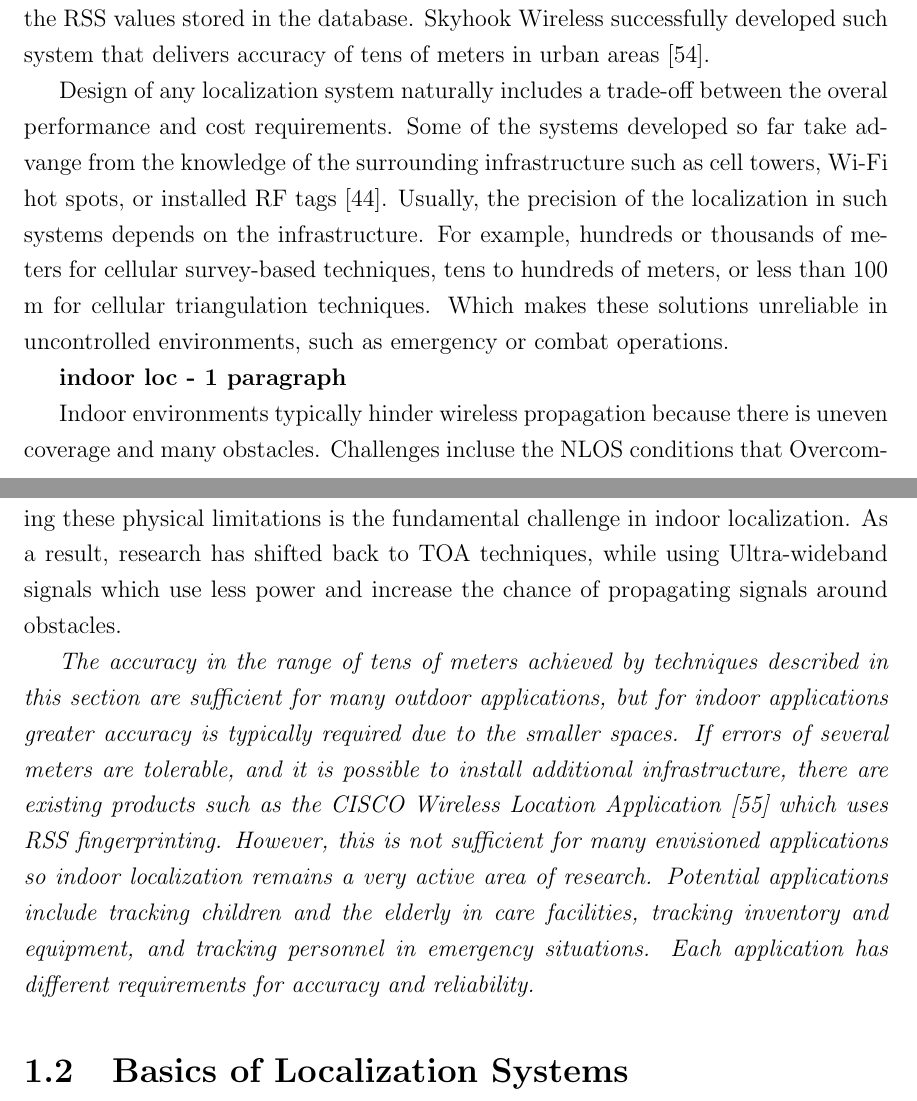
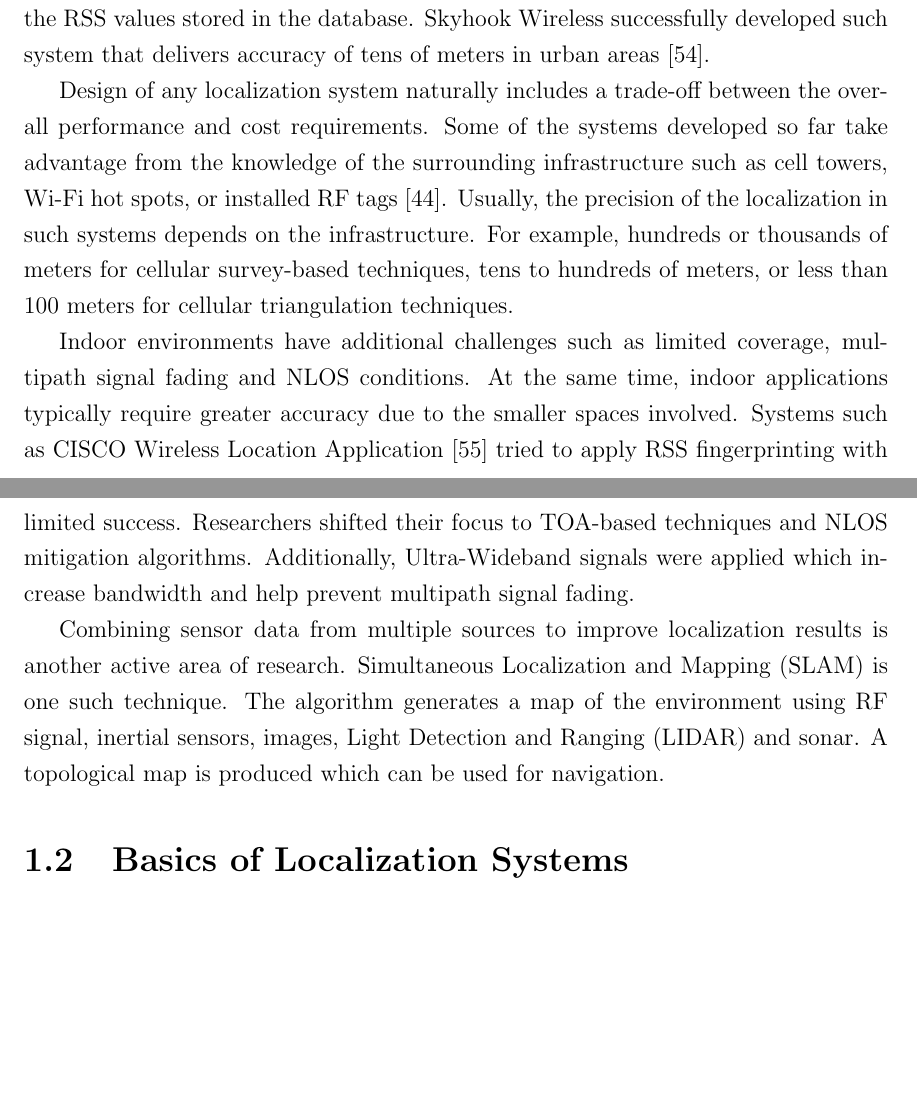
Before and after one commit to dariosul/thesis, a LaTeX thesis (MAScthesis.tex, which reads chapters/1/chapter_intro.tex): two parts of pages 13 and 14 of 89, joined at a grey line, cut so that both start at the same text, the shorter picture padded with empty space. Compiled offline with pdfLaTeX.

Commit message:
Intro: indoor localization.

```diff
--- a/chapters/1/chapter_intro.tex
+++ b/chapters/1/chapter_intro.tex
@@ -31,17 +31,31 @@ As location-based services are becoming increasingly integrated into daily life
 With the proliferation of smartphone devices and the internet, WiFi access points are becoming increasingly widespread, providing another means of determining location. One type of WiFi-based technique is called Received Signal Strength (RSS) location fingerprinting. It uses a database of WiFi signatures (RSS values and MAC addresses) with associated GPS coordinates. This has to be built up ahead of time, for example by surveying a city with a GPS and WiFi enabled vehicle.
 Realtime location of the mobile device is determined using the pattern-matching technique, that compares the measured RSSs between the mobile device and access points, and the RSS values stored in the database. Skyhook Wireless successfully developed such system that delivers accuracy of tens of meters in urban areas \cite{Skyhook}.
 
-Design of any localization system naturally includes a trade-off between the overal performance and cost requirements. Some of the systems developed so far take advange from the knowledge of the surrounding infrastructure such as
-cell towers, Wi-Fi hot spots, or installed RF tags \cite{GeoLoc}. Usually, the precision of the localization in such systems depends on the infrastructure. For example,  hundreds or thousands of meters for cellular survey-based techniques, tens to hundreds of meters, or less than 100 m for cellular triangulation techniques. Which makes these solutions unreliable in uncontrolled environments, such as emergency or combat operations.
+Design of any localization system naturally includes a trade-off between the overall performance and cost requirements. Some of the systems developed so far take advantage from the knowledge of the surrounding infrastructure such as
+cell towers, Wi-Fi hot spots, or installed RF tags \cite{GeoLoc}. Usually, the precision of the localization in such systems depends on the infrastructure. For example,  hundreds or thousands of meters for cellular survey-based techniques, tens to hundreds of meters, or less than 100 meters for cellular triangulation techniques.
 
-\textbf{indoor loc - 1 paragraph}
+%\textbf{indoor loc - 1 paragraph}
 
+Indoor environments have additional challenges such as limited coverage, multipath signal fading and NLOS conditions. At the same time, indoor applications typically require greater accuracy due to the smaller spaces involved. Systems such as CISCO Wireless Location Application \cite{CiscoWLA} tried to apply RSS fingerprinting with limited success. Researchers shifted their focus to TOA-based techniques and NLOS mitigation algorithms. Additionally, Ultra-Wideband signals were applied which increase bandwidth and help prevent multipath signal fading.
 
+Combining sensor data from multiple sources to improve localization results is another active area of research. Simultaneous Localization and Mapping (SLAM) is one such technique. The algorithm generates a map of the environment using RF signal, inertial sensors, images, Light Detection and Ranging (LIDAR) and sonar. A topological map is produced which can be used for navigation.
 
-Indoor environments typically hinder wireless propagation because there is uneven coverage and many obstacles. Challenges incluse the NLOS conditions that
- Overcoming these physical limitations is the fundamental challenge in indoor localization. As a result, research has shifted back to TOA techniques, while using Ultra-wideband signals which use less power and increase the chance of propagating signals around obstacles.
+%Developing algorithms to effectively fuse sensor data from multiple sources to
+%produce improved localization results is a hot research topic. One popular tech-
+%nique is Simultaneous Localization and Mapping (SLAM). SLAM relies on data
+%from multiple sensors to build a map of the environment that enables one to
+%navigate for long periods of time by using the map to provide location corrections.
+%SLAM systems use RF and inertial sensors as well as sensors that measure the
+%environment directly such as image, Light Detection and Ranging (LIDAR), and
+%sonar sensors to construct a geometric or topological map of the environment and
+%then use that map for navigation. The environmental sensors help to alleviate some
+%of the problems faced by inertial and RF techniques, but they have their own set of
+%problems and challenges in the path to accurate mapping and localization.
 
-\textit{The accuracy in the range of tens of meters achieved by techniques described in this section are sufficient for many outdoor applications, but for indoor applications greater accuracy is typically required due to the smaller spaces. If errors of several meters are tolerable, and it is possible to install additional infrastructure, there are existing products such as the CISCO Wireless Location Application \cite{CiscoWLA} which uses RSS fingerprinting. However, this is not sufficient for many envisioned applications so indoor localization remains a very active area of research. Potential applications include tracking children and the elderly in care facilities, tracking inventory and equipment, and tracking personnel in emergency situations. Each application has different requirements for accuracy and reliability.}
+%Indoor environments typically hinder wireless propagation because there is uneven coverage and many obstacles. Challenges include the NLOS conditions that
+% Overcoming these physical limitations is the fundamental challenge in indoor localization. As a result, research has shifted back to TOA techniques, while using Ultra-wideband signals which use less power and increase the chance of propagating signals around obstacles.
+%
+%\textit{The accuracy in the range of tens of meters achieved by techniques described in this section are sufficient for many outdoor applications, but for indoor applications greater accuracy is typically required due to the smaller spaces. If errors of several meters are tolerable, and it is possible to install additional infrastructure, there are existing products such as the CISCO Wireless Location Application \cite{CiscoWLA} which uses RSS fingerprinting. However, this is not sufficient for many envisioned applications so indoor localization remains a very active area of research. Potential applications include tracking children and the elderly in care facilities, tracking inventory and equipment, and tracking personnel in emergency situations. Each application has different requirements for accuracy and reliability.}
 
 
 
```
